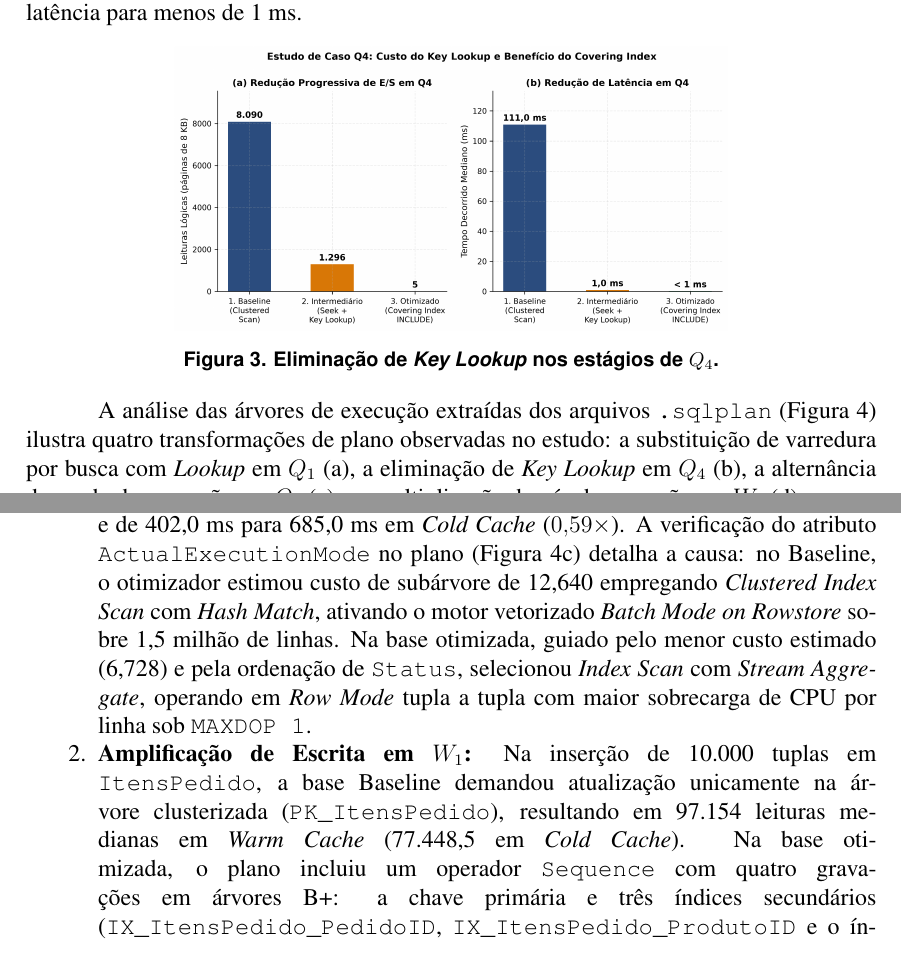
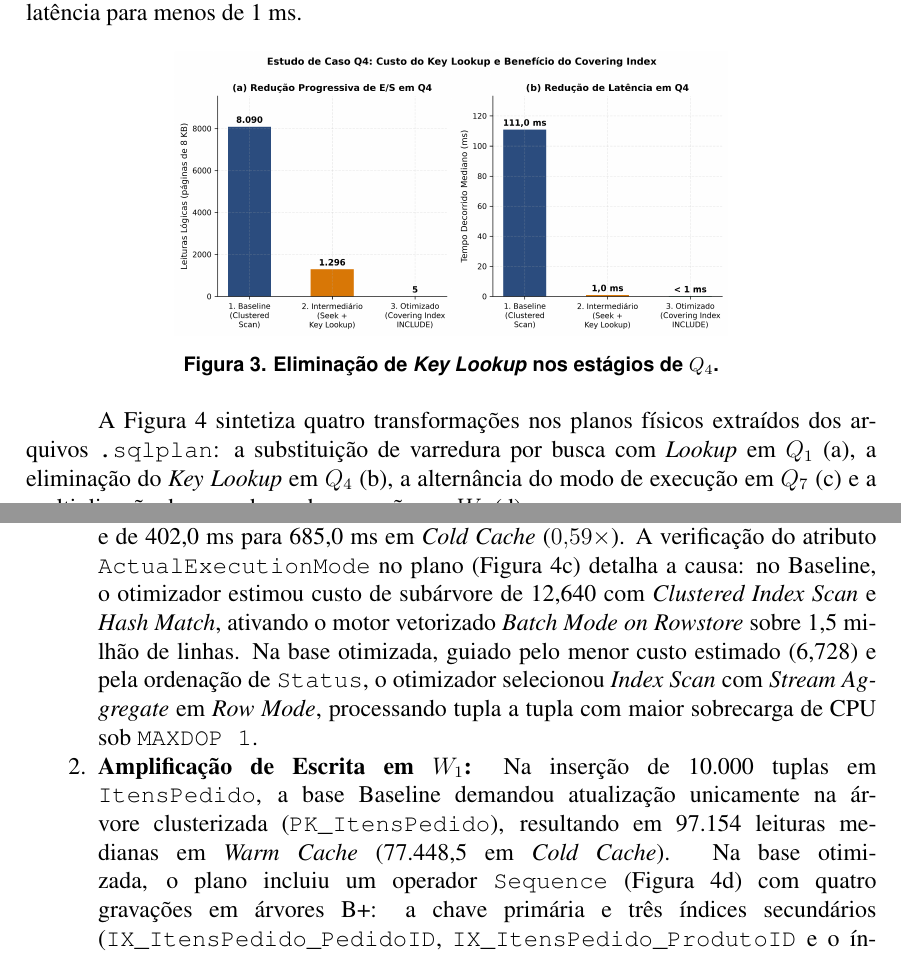
Before and after one commit to JM3L0/Trabalho-Final-BD2, a LaTeX paper (paper/main.tex): two parts of pages 7 and 8 of 10, joined at a grey line, cut so that both start at the same text. Compiled offline with pdfLaTeX.

Commit message:
tentando ajustar a imagem

```diff
--- a/paper/main.tex
+++ b/paper/main.tex
@@ -198,7 +198,7 @@ A Figura~\ref{fig:q4-estagios} evidencia o efeito da cláusula \texttt{INCLUDE}
 \label{fig:q4-estagios}
 \end{figure}
 
-A análise das árvores de execução extraídas dos arquivos \texttt{.sqlplan} (Figura~\ref{fig:planos-execucao}) ilustra quatro transformações de plano observadas no estudo: a substituição de varredura por busca com \textit{Lookup} em $Q_1$ (a), a eliminação de \textit{Key Lookup} em $Q_4$ (b), a alternância do modo de execução em $Q_7$ (c) e a multiplicação de nós de gravação em $W_1$ (d).
+A Figura~\ref{fig:planos-execucao} sintetiza quatro transformações nos planos físicos extraídos dos arquivos \texttt{.sqlplan}: a substituição de varredura por busca com \textit{Lookup} em $Q_1$ (a), a eliminação do \textit{Key Lookup} em $Q_4$ (b), a alternância do modo de execução em $Q_7$ (c) e a multiplicação de operadores de gravação em $W_1$ (d).
 
 \begin{figure}[htbp]
 \centering
@@ -212,9 +212,9 @@ A análise das árvores de execução extraídas dos arquivos \texttt{.sqlplan}
 Dois comportamentos identificados exemplificam compensações práticas inerentes ao projeto físico:
 
 \begin{enumerate}
-\item \textbf{Inversão de Latência em $Q_7$ (\textit{Batch Mode} vs. \textit{Row Mode}):} Embora o índice \texttt{IX\_Pedidos\_Status\_Cov} tenha reduzido leituras lógicas de 8.090 para 5.658 (-30,06\%) e dispensado a memória da tabela \textit{hash}, o tempo mediano aumentou de 217,0~ms para 364,0~ms em \textit{Warm Cache} (\textit{speedup} $0{,}60\times$, $p < 10^{-4}$) e de 402,0~ms para 685,0~ms em \textit{Cold Cache} ($0{,}59\times$). A verificação do atributo \texttt{ActualExecutionMode} no plano (Figura~\ref{fig:planos-execucao}c) detalha a causa: no Baseline, o otimizador estimou custo de subárvore de 12,640 empregando \textit{Clustered Index Scan} com \textit{Hash Match}, ativando o motor vetorizado \textit{Batch Mode on Rowstore} sobre 1,5 milhão de linhas. Na base otimizada, guiado pelo menor custo estimado (6,728) e pela ordenação de \texttt{Status}, selecionou \textit{Index Scan} com \textit{Stream Aggregate}, operando em \textit{Row Mode} tupla a tupla com maior sobrecarga de CPU por linha sob \texttt{MAXDOP 1}.
+\item \textbf{Inversão de Latência em $Q_7$ (\textit{Batch Mode} vs. \textit{Row Mode}):} Embora o índice \texttt{IX\_Pedidos\_Status\_Cov} tenha reduzido leituras lógicas de 8.090 para 5.658 (-30,06\%) e dispensado a memória da tabela \textit{hash}, o tempo mediano aumentou de 217,0~ms para 364,0~ms em \textit{Warm Cache} (\textit{speedup} $0{,}60\times$, $p < 10^{-4}$) e de 402,0~ms para 685,0~ms em \textit{Cold Cache} ($0{,}59\times$). A verificação do atributo \texttt{ActualExecutionMode} no plano (Figura~\ref{fig:planos-execucao}c) detalha a causa: no Baseline, o otimizador estimou custo de subárvore de 12,640 com \textit{Clustered Index Scan} e \textit{Hash Match}, ativando o motor vetorizado \textit{Batch Mode on Rowstore} sobre 1,5 milhão de linhas. Na base otimizada, guiado pelo menor custo estimado (6,728) e pela ordenação de \texttt{Status}, o otimizador selecionou \textit{Index Scan} com \textit{Stream Aggregate} em \textit{Row Mode}, processando tupla a tupla com maior sobrecarga de CPU sob \texttt{MAXDOP 1}.
 
-\item \textbf{Amplificação de Escrita em $W_1$:} Na inserção de 10.000 tuplas em \texttt{ItensPedido}, a base Baseline demandou atualização unicamente na árvore clusterizada (\texttt{PK\_ItensPedido}), resultando em 97.154 leituras medianas em \textit{Warm Cache} (77.448,5 em \textit{Cold Cache}). Na base otimizada, o plano incluiu um operador \texttt{Sequence} com quatro gravações em árvores B+: a chave primária e três índices secundários (\texttt{IX\_ItensPedido\_PedidoID}, \texttt{IX\_ItensPedido\_ProdutoID} e o índice filtrado \texttt{IX\_ItensPedido\_Desconto\_Alto}, que indexou 1.964 tuplas). Com isso, as leituras lógicas subiram para 180.057 em \textit{Warm Cache} (+85,33\%, com latência mediana de 404,0~ms, desvio padrão de 853,2~ms e $p = 0{,}129$) e para 282.476 em \textit{Cold Cache} (+264,73\%, com tempo mediano de 1.098,5~ms frente a 502,0~ms no Baseline, $0{,}46\times$, $p = 0{,}00195$).
+\item \textbf{Amplificação de Escrita em $W_1$:} Na inserção de 10.000 tuplas em \texttt{ItensPedido}, a base Baseline demandou atualização unicamente na árvore clusterizada (\texttt{PK\_ItensPedido}), resultando em 97.154 leituras medianas em \textit{Warm Cache} (77.448,5 em \textit{Cold Cache}). Na base otimizada, o plano incluiu um operador \texttt{Sequence} (Figura~\ref{fig:planos-execucao}d) com quatro gravações em árvores B+: a chave primária e três índices secundários (\texttt{IX\_ItensPedido\_PedidoID}, \texttt{IX\_ItensPedido\_ProdutoID} e o índice filtrado \texttt{IX\_ItensPedido\_Desconto\_Alto}, que indexou 1.964 tuplas). Com isso, as leituras lógicas subiram para 180.057 em \textit{Warm Cache} (+85,33\%, com latência mediana de 404,0~ms, desvio padrão de 853,2~ms e $p = 0{,}129$) e para 282.476 em \textit{Cold Cache} (+264,73\%, com tempo mediano de 1.098,5~ms frente a 502,0~ms no Baseline, $0{,}46\times$, $p = 0{,}00195$).
 \end{enumerate}
 
 A Figura~\ref{fig:warm-cold} compara os regimes \textit{Warm} ($N=30$) e \textit{Cold} ($N=10$) para seis consultas representativas. O esvaziamento do \textit{buffer pool} e do cache de planos resultou em custos adicionais de compilação e leitura física: $Q_1$ otimizada elevou seu tempo de $<1$~ms para 3,5~ms (mantendo aceleração de $12{,}6\times$ sobre os 44,0~ms do Baseline frio); $Q_5$ otimizada subiu de 12,0~ms para 237,5~ms devido ao acesso aleatório a páginas frias em \texttt{ItensPedido} (11.927,5 leituras lógicas frias), registrando ganho de $4{,}33\times$ frente aos 1.027,5~ms do Baseline frio. Em todas as 220 execuções sob \textit{Cold Cache} registraram-se leituras físicas (\texttt{physical\_reads >= 1}), confirmando transferências fora do \textit{buffer pool}.
```
Also changed, not shown: paper/figures/fig5_planos_execucao.png, paper/main.pdf, paper/main.tex (2 more changed lines), 1 other file.
